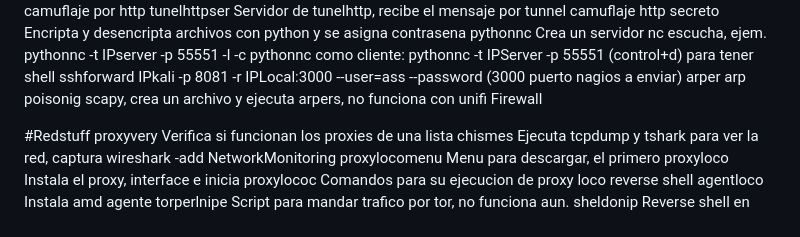
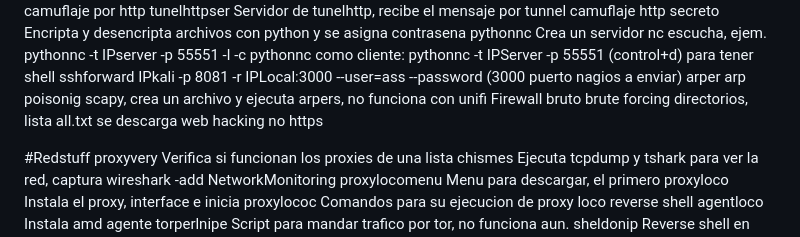
Before and after one commit to 4rji/bina, a Markdown page: binarios/README.md, the part around the change. Rendered like a GitHub page.

```diff
--- a/binarios/README.md
+++ b/binarios/README.md
@@ -295,6 +295,8 @@ pythonnc            Crea un servidor nc escucha, ejem. pythonnc -t IPserver -p 5
 pythonnc            como cliente: pythonnc -t IPServer -p 55551 (control+d) para tener shell
 sshforward          IPkali -p 8081 -r IPLocal:3000 --user=ass --password (3000 puerto nagios a enviar)
 arper               arp poisonig scapy, crea un archivo y ejecuta arpers, no funciona con unifi Firewall
+bruto               brute forcing directorios, lista all.txt se descarga web hacking no https
+
 
 #Redstuff
 proxyvery           Verifica si funcionan los proxies de una lista
```
